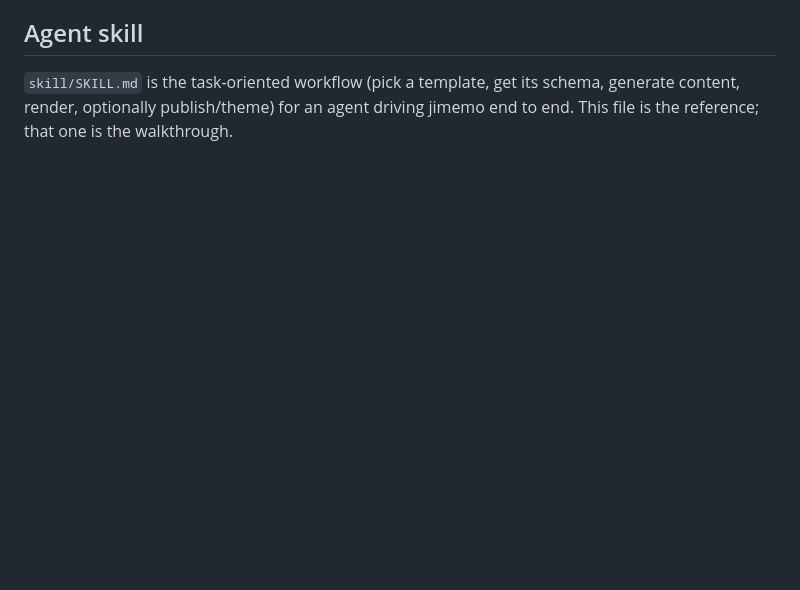
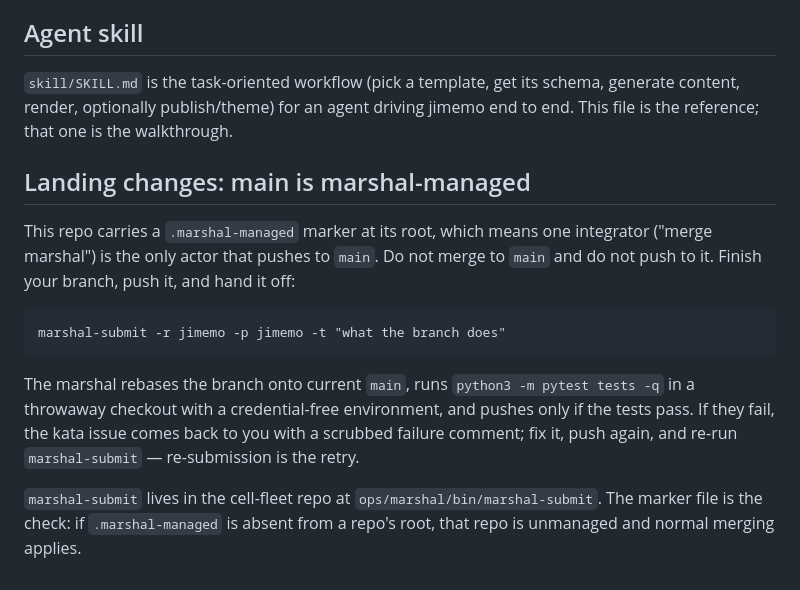
Before and after one commit to Joi/jimemo, a Markdown page: AGENTS.md, the part around the change. GitHub-like rendering; blank space fills up the shorter version.

Commit message:
docs(agents): main is marshal-managed, hand off instead of merging

````diff
--- a/AGENTS.md
+++ b/AGENTS.md
@@ -116,3 +116,25 @@ path, if nothing's cloned there yet.
 schema, generate content, render, optionally publish/theme) for an agent
 driving jimemo end to end. This file is the reference; that one is the
 walkthrough.
+
+## Landing changes: main is marshal-managed
+
+This repo carries a `.marshal-managed` marker at its root, which means one
+integrator ("merge marshal") is the only actor that pushes to `main`. Do not
+merge to `main` and do not push to it. Finish your branch, push it, and hand
+it off:
+
+```
+marshal-submit -r jimemo -p jimemo -t "what the branch does"
+```
+
+The marshal rebases the branch onto current `main`, runs `python3 -m pytest
+tests -q` in a throwaway checkout with a credential-free environment, and
+pushes only if the tests pass. If they fail, the kata issue comes back to you
+with a scrubbed failure comment; fix it, push again, and re-run
+`marshal-submit` — re-submission is the retry.
+
+`marshal-submit` lives in the cell-fleet repo at
+`ops/marshal/bin/marshal-submit`. The marker file is the check: if
+`.marshal-managed` is absent from a repo's root, that repo is unmanaged and
+normal merging applies.
````
